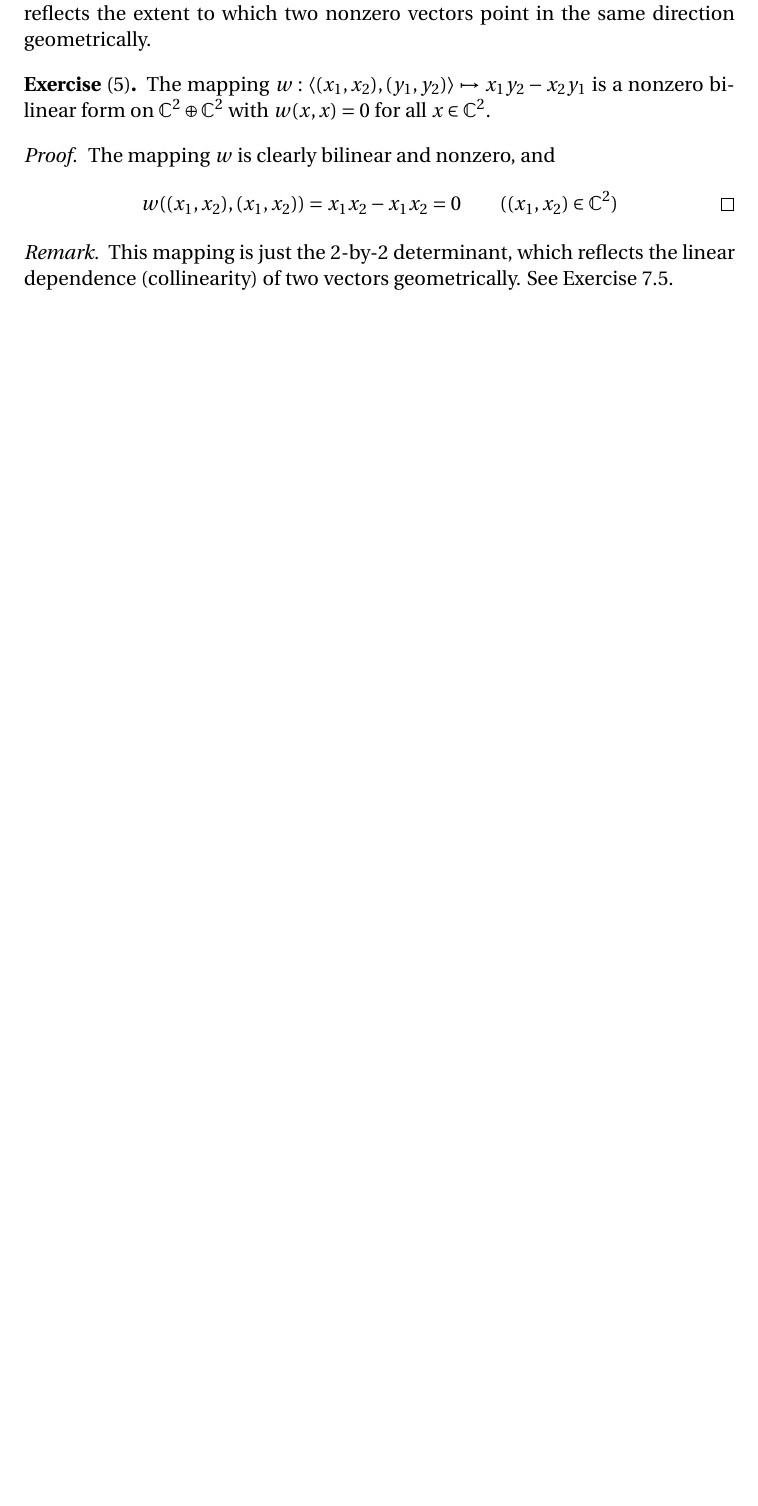
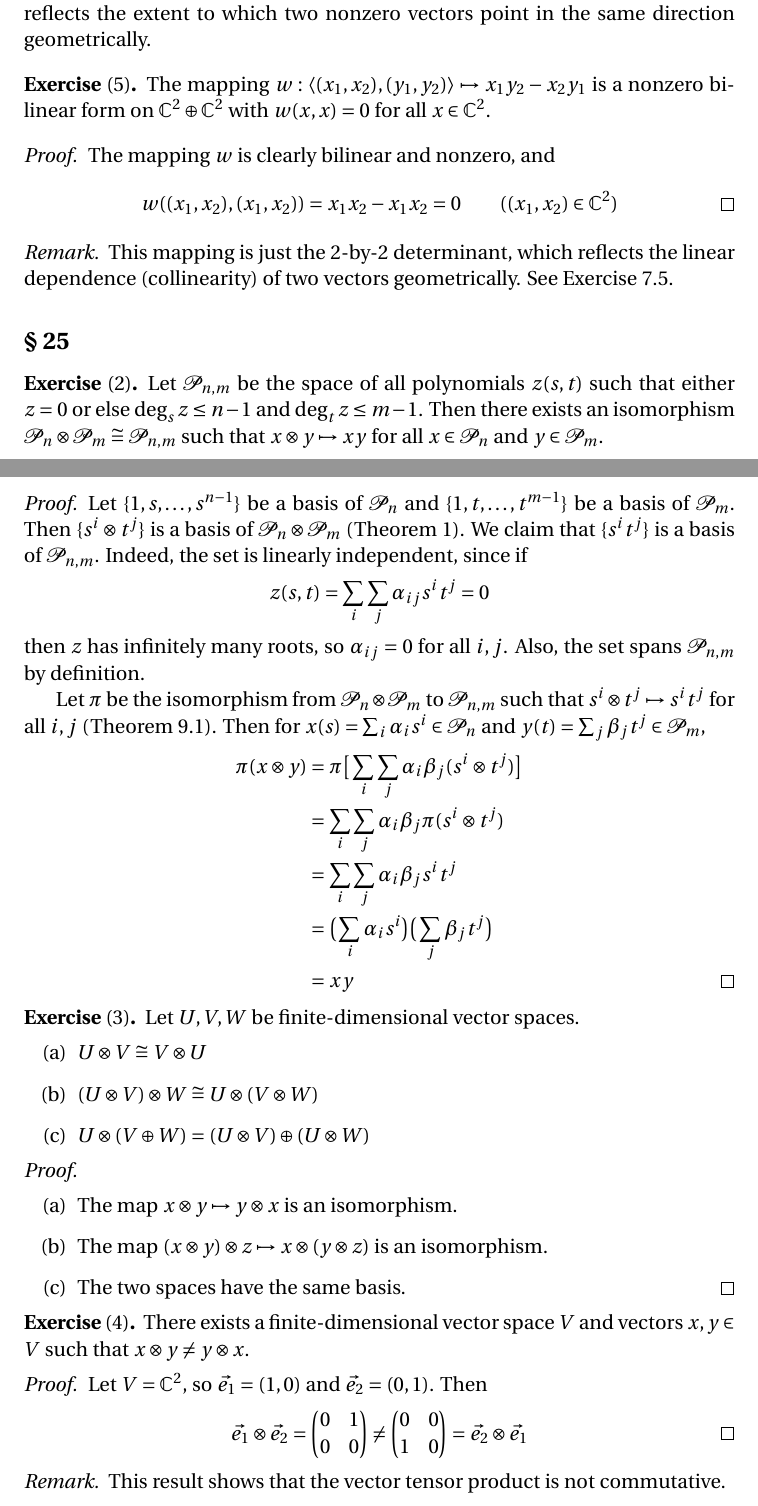
Before and after one commit to blargoner/math-algebra-halmos, a LaTeX problem sheet (exercises.tex): part of page 12 of 14 before the commit and two parts of pages 12 and 13 of 15 after it, the two joined at a grey line, cut so that both start at the same text, the shorter picture padded with empty space. Compiled offline with pdfLaTeX.

Commit message:
notation changes; section 25

```diff
--- a/exercises.tex
+++ b/exercises.tex
@@ -16,6 +16,7 @@
 \newcommand{\union}{\cup}
 \newcommand{\sect}{\cap}
 \newcommand{\dsum}{\oplus}
+\newcommand{\tprod}{\otimes}
 \newcommand{\bigunion}{\bigcup}
 \newcommand{\bigsect}{\bigcap}
 
@@ -438,6 +439,62 @@ The mapping~\(w\) is clearly bilinear and nonzero, and
 This mapping is just the 2-by-2 determinant, which reflects the linear dependence (collinearity) of two vectors geometrically. See Exercise~7.5.
 \end{rmk}
 
+% Section 25
+\subsection*{\S~25}
+\begin{exer}[2]
+Let \(\P_{n,m}\)~be the space of all polynomials~\(z(s,t)\) such that either \(z=0\) or else \(\deg_s z\le n-1\) and \(\deg_t z\le m-1\). Then there exists an isomorphism \(\P_n\tprod\P_m\iso\P_{n,m}\) such that \(x\tprod y\mapsto xy\) for all \(x\in\P_n\) and \(y\in\P_m\).
+\end{exer}
+\begin{proof}
+Let \(\{1,s,\ldots,s^{n-1}\}\) be a basis of~\(\P_n\) and \(\{1,t,\ldots,t^{m-1}\}\) be a basis of~\(\P_m\). Then \(\{s^i\tprod t^j\}\)~is a basis of~\(\P_n\tprod\P_m\) (Theorem~1). We claim that \(\{s^it^j\}\)~is a basis of~\(\P_{n,m}\). Indeed, the set is linearly independent, since if
+\[z(s,t)=\sum_i\sum_j\alpha_{ij}s^it^j=0\]
+then \(z\)~has infinitely many roots, so \(\alpha_{ij}=0\) for all~\(i,j\). Also, the set spans~\(\P_{n,m}\) by definition.
+
+Let \(\pi\)~be the isomorphism from~\(\P_n\tprod\P_m\) to~\(\P_{n,m}\) such that \(s^i\tprod t^j\mapsto s^it^j\) for all~\(i,j\) (Theorem~9.1). Then for \(x(s)=\sum_i\alpha_is^i\in\P_n\) and \(y(t)=\sum_j\beta_jt^j\in\P_m\),
+\begin{align*}
+\pi(x\tprod y)&=\pi\bigl[\,\sum_i\sum_j\alpha_i\beta_j(s^i\tprod t^j)\bigr]\\
+	&=\sum_i\sum_j\alpha_i\beta_j\pi(s^i\tprod t^j)\\
+	&=\sum_i\sum_j\alpha_i\beta_js^i t^j\\
+	&=\bigl(\,\sum_i\alpha_is^i\bigr)\bigl(\,\sum_j\beta_jt^j\bigr)\\
+	&=xy\qedhere
+\end{align*}
+\end{proof}
+
+\begin{exer}[3]
+Let \(U,V,W\) be finite-dimensional vector spaces.
+\begin{enumerate}
+\item[(a)] \(U\tprod V\iso V\tprod U\)
+\item[(b)] \((U\tprod V)\tprod W\iso U\tprod(V\tprod W)\)
+\item[(c)] \(U\tprod(V\dsum W)=(U\tprod V)\dsum(U\tprod W)\)
+\end{enumerate}
+\end{exer}
+\begin{proof}\
+\begin{enumerate}
+\item[(a)] The map \(x\tprod y\mapsto y\tprod x\) is an isomorphism.
+\item[(b)] The map \((x\tprod y)\tprod z\mapsto x\tprod(y\tprod z)\) is an isomorphism.
+\item[(c)] The two spaces have the same basis.\qedhere
+\end{enumerate}
+\end{proof}
+
+\begin{exer}[4]
+There exists a finite-dimensional vector space~\(V\) and vectors \(x,y\in V\) such that \(x\tprod y\ne y\tprod x\).
+\end{exer}
+\begin{proof}
+Let \(V=\C^2\), so \(\vec{e_1}=(1,0)\) and \(\vec{e_2}=(0,1)\). Then
+\[\vec{e_1}\tprod\vec{e_2}=
+	\begin{pmatrix}
+		0&1\\
+		0&0
+	\end{pmatrix}\neq
+	\begin{pmatrix}
+		0&0\\
+		1&0
+	\end{pmatrix}
+=\vec{e_2}\tprod\vec{e_1}\qedhere\]
+\end{proof}
+\begin{rmk}
+This result shows that the vector tensor product is not commutative.
+\end{rmk}
+
 % Chapter II
 \section*{Chapter~II}
 % Section 49
```
Also changed, not shown: exercises.tex (20 more changed lines).
